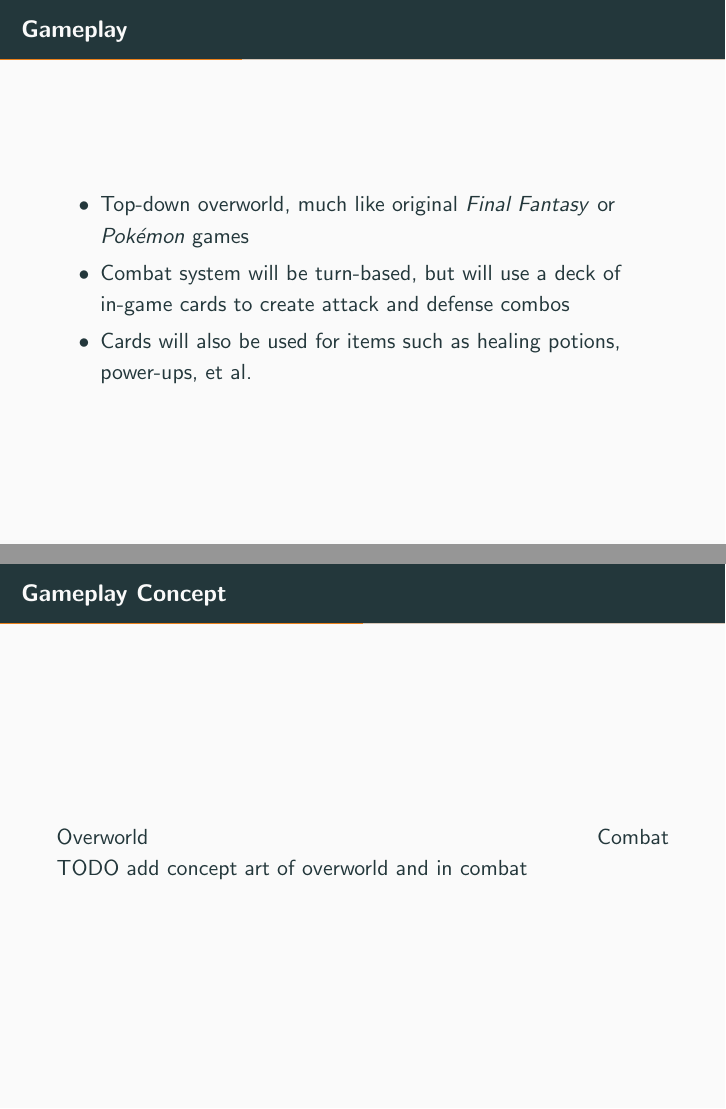
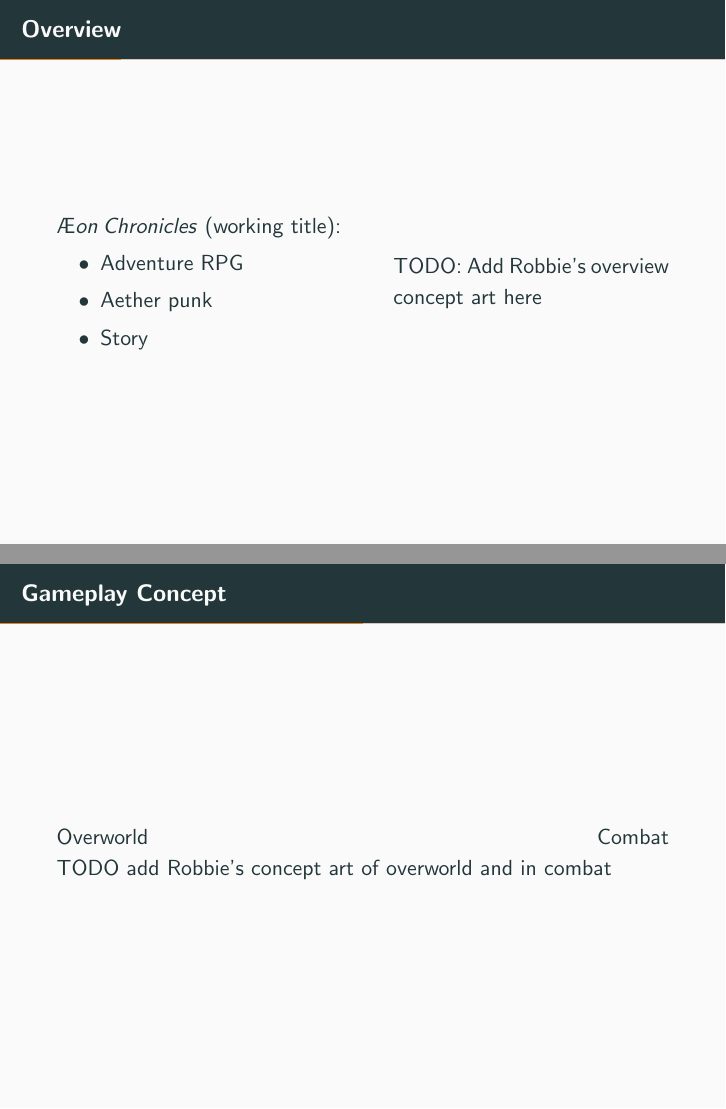
Before and after one commit to BloodRaine/Game-Dev-Final-Project, LaTeX slides (presentation/presentation.tex): pages 3 and 4 of 7 before the commit and pages 2 and 4 of 7 after it, joined at a grey line. Compiled offline with pdfLaTeX.

Commit message:
Added place for pic on Overview page

```diff
--- a/presentation/presentation.tex
+++ b/presentation/presentation.tex
@@ -19,12 +19,17 @@
 \begin{document}
 
 \begin{frame}{Overview}
+    \begin{minipage}{0.55\textwidth}
         $\AE on\:Chronicles$ (working title):
         \begin{itemize}
             \item Adventure RPG
             \item Aether punk
             \item Story
         \end{itemize}
+    \end{minipage}%
+    \begin{minipage}{0.45\textwidth}
+        TODO: Add Robbie's overview concept art here
+    \end{minipage}
 \end{frame}
 
 \begin{frame}{Gameplay}
@@ -40,7 +45,7 @@
 
 \begin{frame}{Gameplay Concept}
     Overworld \hfill Combat \\
-    TODO add concept art of overworld and in combat
+    TODO add Robbie's concept art of overworld and in combat
 \end{frame}
 
 \begin{frame}{Art}
```
Lines whose indentation alone changed are shown as unchanged.
